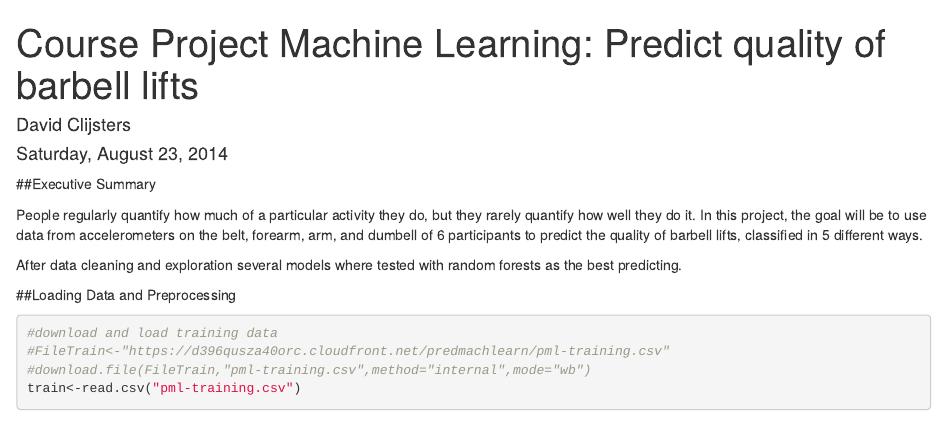
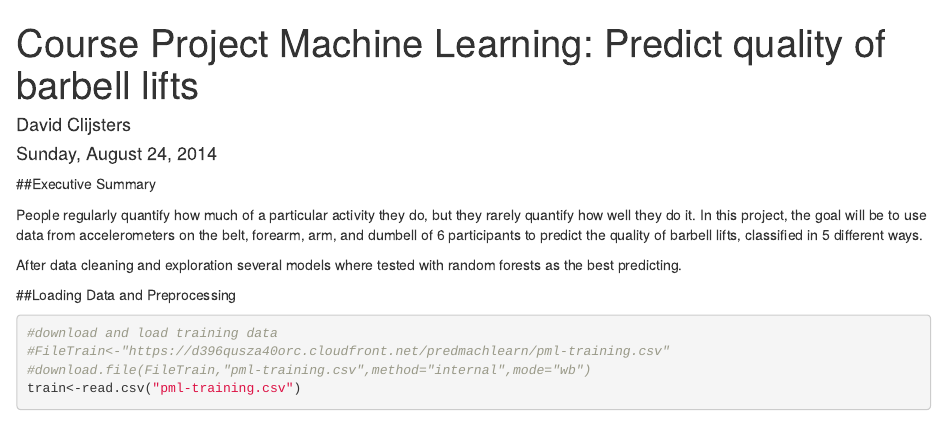
Before and after one commit to clijda/CourseProjectML, an R Markdown document (CourseProjectML.Rmd): the page in a window 1100 px wide, from its top. Rendered offline with R 4.5, knitr and Pandoc, with nearby package versions; some code elsewhere in the file could not run offline.

Commit message:
update rmd

```diff
--- a/CourseProjectML.Rmd
+++ b/CourseProjectML.Rmd
@@ -1,7 +1,7 @@
 ---
 title: 'Course Project Machine Learning: Predict quality of barbell lifts'
 author: "David Clijsters"
-date: "Saturday, August 23, 2014"
+date: "Sunday, August 24, 2014"
 output:
   html_document: default
 ---
```
